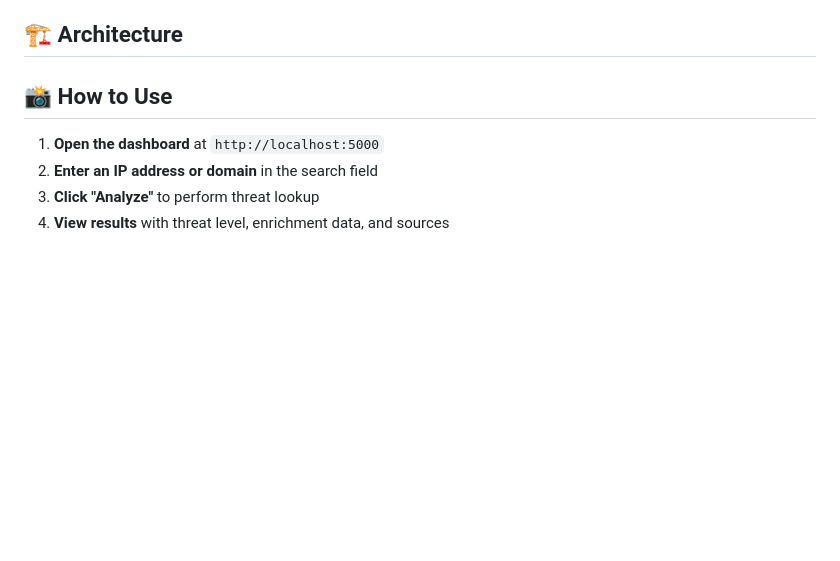
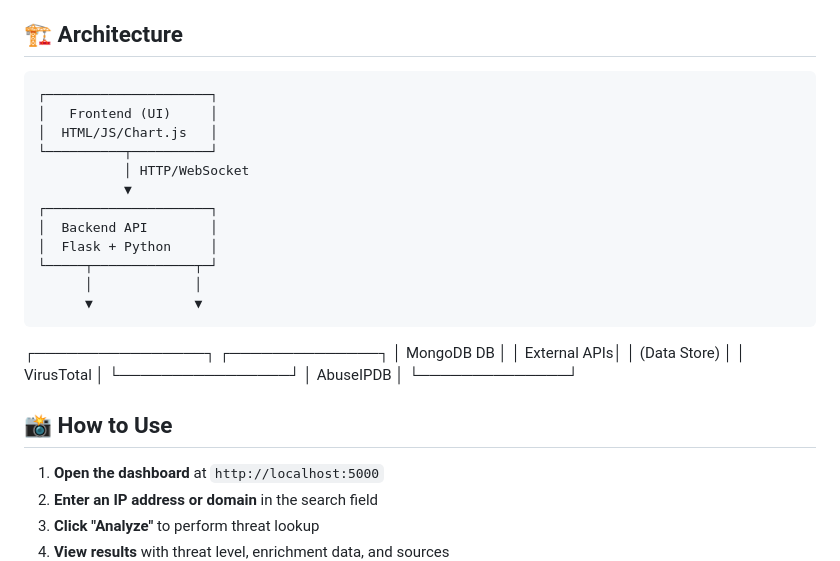
Before and after one commit to SamratSawant/elevate_labs_cybersecurity_internship_projects, a Markdown page: project_1/README.md, the part around the change. GitHub-like rendering; blank space fills up the shorter version.

```diff
--- a/project_1/README.md
+++ b/project_1/README.md
@@ -117,6 +117,24 @@ cd cti-threat-intelligence-dashboard
 
 ## 🏗️ Architecture
 
+    ┌─────────────────────┐
+    │   Frontend (UI)     │
+    │  HTML/JS/Chart.js   │
+    └──────────┬──────────┘
+               │ HTTP/WebSocket
+               ▼
+    ┌─────────────────────┐
+    │  Backend API        │
+    │  Flask + Python     │
+    └─────┬─────────────┬─┘
+          │             │
+          ▼             ▼
+ ┌────────────────┐  ┌──────────────┐
+ │  MongoDB DB    │  │ External APIs│
+ │  (Data Store)  │  │ VirusTotal   │
+ └────────────────┘  │ AbuseIPDB    │
+                     └──────────────┘
+
 
 ## 📸 How to Use
 
```
